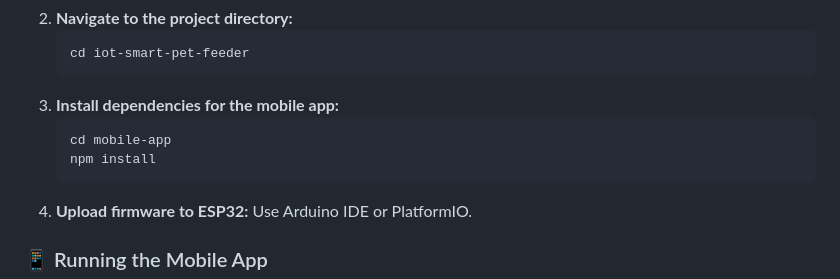
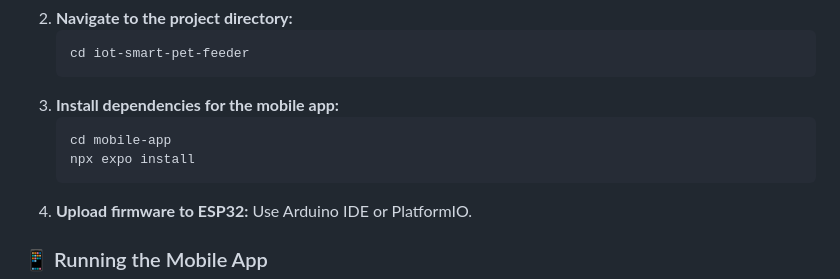
Before and after one commit to didula08/Smart-food-feeder, a Markdown page: README.md, the part around the change. Rendered like a GitHub page.

````diff
--- a/README.md
+++ b/README.md
@@ -81,7 +81,7 @@ The **IoT-Based Smart Pet Feeder** addresses these challenges by leveraging IoT
 3. **Install dependencies for the mobile app:**
    ```bash
    cd mobile-app
-   npm install
+   npx expo install
    ```
 4. **Upload firmware to ESP32:**
    Use Arduino IDE or PlatformIO.
````
